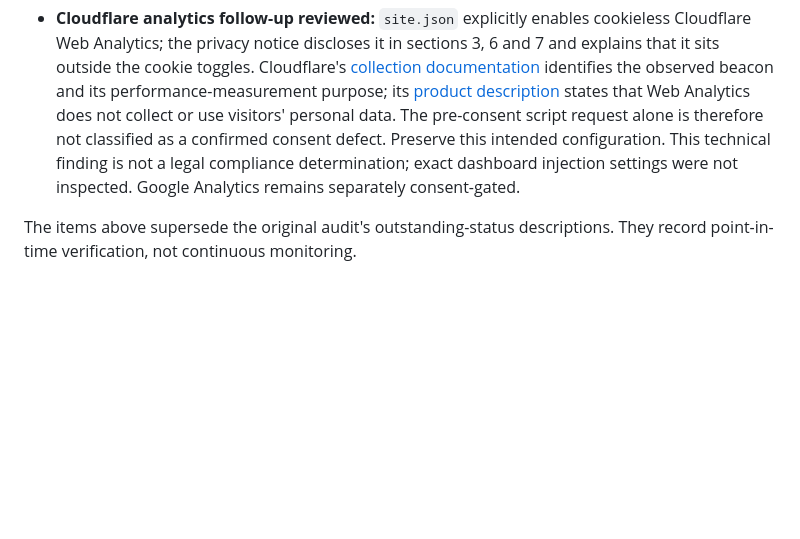
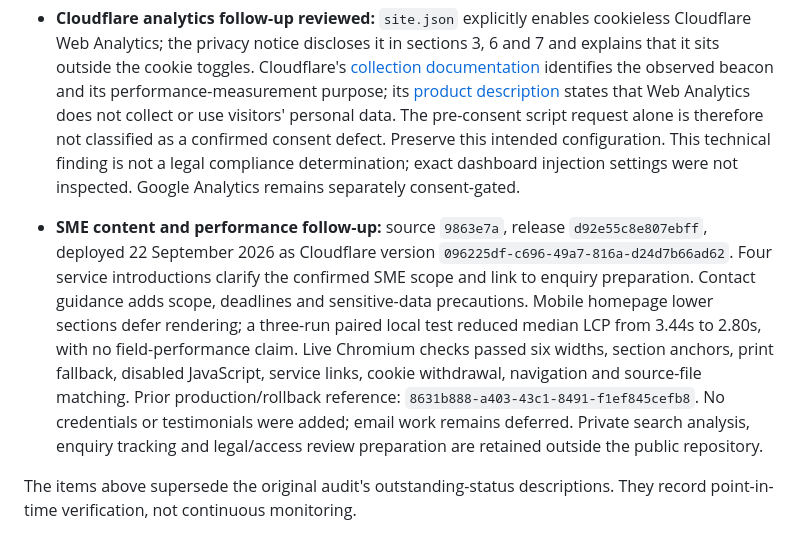
Before and after one commit to franco293/knoesen-accounting, a Markdown page: RELEASE-CHECKLIST.md, the part around the change. Drawn GitHub-style; blank space fills up the shorter version.

Commit message:
Record verified SME content and performance deployment

```diff
--- a/RELEASE-CHECKLIST.md
+++ b/RELEASE-CHECKLIST.md
@@ -15,6 +15,8 @@ Prepared locally following the September 2026 audit. This file records code chan
 - **Production consent evidence qualification:** Cloudflare injects `static.cloudflareinsights.com/beacon.min.js` before consent. The live test recorded and blocked this request separately; it does not establish zero third-party requests before consent. No Google tracking requests occurred before consent. Hosting analytics configuration/privacy treatment remains a separate follow-up; no hosting analytics settings were changed with this release.
 
 - **Cloudflare analytics follow-up reviewed:** `site.json` explicitly enables cookieless Cloudflare Web Analytics; the privacy notice discloses it in sections 3, 6 and 7 and explains that it sits outside the cookie toggles. Cloudflare's [collection documentation](https://developers.cloudflare.com/web-analytics/data-metrics/data-origin-and-collection/) identifies the observed beacon and its performance-measurement purpose; its [product description](https://developers.cloudflare.com/web-analytics/about/) states that Web Analytics does not collect or use visitors' personal data. The pre-consent script request alone is therefore not classified as a confirmed consent defect. Preserve this intended configuration. This technical finding is not a legal compliance determination; exact dashboard injection settings were not inspected. Google Analytics remains separately consent-gated.
+
+- **SME content and performance follow-up:** source `9863e7a`, release `d92e55c8e807ebff`, deployed 22 September 2026 as Cloudflare version `096225df-c696-49a7-816a-d24d7b66ad62`. Four service introductions clarify the confirmed SME scope and link to enquiry preparation. Contact guidance adds scope, deadlines and sensitive-data precautions. Mobile homepage lower sections defer rendering; a three-run paired local test reduced median LCP from 3.44s to 2.80s, with no field-performance claim. Live Chromium checks passed six widths, section anchors, print fallback, disabled JavaScript, service links, cookie withdrawal, navigation and source-file matching. Prior production/rollback reference: `8631b888-a403-43c1-8491-f1ef845cefb8`. No credentials or testimonials were added; email work remains deferred. Private search analysis, enquiry tracking and legal/access review preparation are retained outside the public repository.
 
 The items above supersede the original audit's outstanding-status descriptions. They record point-in-time verification, not continuous monitoring.
 
```
